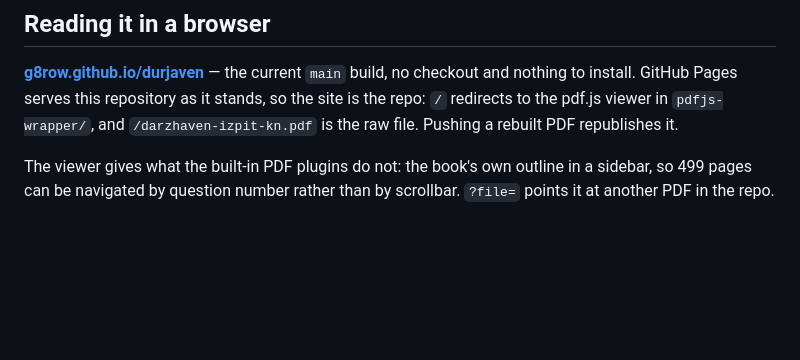
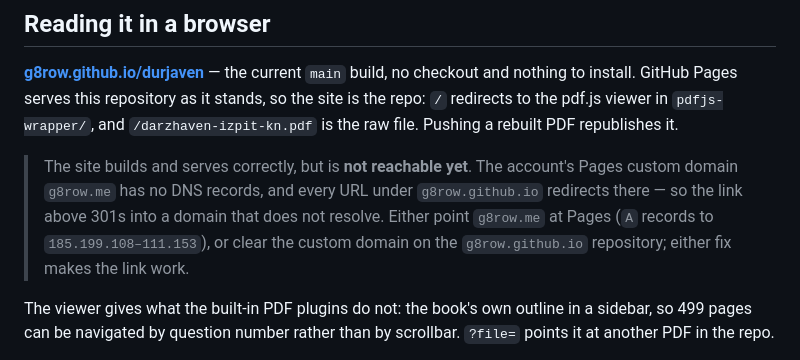
Before and after one commit to g8row/durjaven, a Markdown page: README.md, the part around the change. GitHub-like rendering; blank space fills up the shorter version.

Commit message:
Record that the Pages site is built but unreachable
The deploy is correct -- / redirects to the viewer and the PDF serves as
1,757,355 bytes of application/pdf, verified by resolving the host by
hand. What is missing is DNS: the account's Pages custom domain g8row.me
has no records, and every g8row.github.io URL redirects to it, so the
published link 301s into a domain that does not resolve.

Fixing that is an account-level decision affecting every Pages site on
the account, so it is written down here rather than changed.

Co-Authored-By: Claude Opus 5 <noreply@anthropic.com>

```diff
--- a/README.md
+++ b/README.md
@@ -92,6 +92,13 @@ others — `--mode`, `--provider`, `--model`, `--base-url`.
 repository as it stands, so the site is the repo: `/` redirects to the pdf.js
 viewer in `pdfjs-wrapper/`, and `/darzhaven-izpit-kn.pdf` is the raw file.
 Pushing a rebuilt PDF republishes it.
+
+> The site builds and serves correctly, but is **not reachable yet**. The
+> account's Pages custom domain `g8row.me` has no DNS records, and every URL
+> under `g8row.github.io` redirects there — so the link above 301s into a
+> domain that does not resolve. Either point `g8row.me` at Pages (`A` records
+> to `185.199.108–111.153`), or clear the custom domain on the
+> `g8row.github.io` repository; either fix makes the link work.
 
 The viewer gives what the built-in PDF plugins do not: the book's own outline
 in a sidebar, so 499 pages can be navigated by question number rather than by
```
